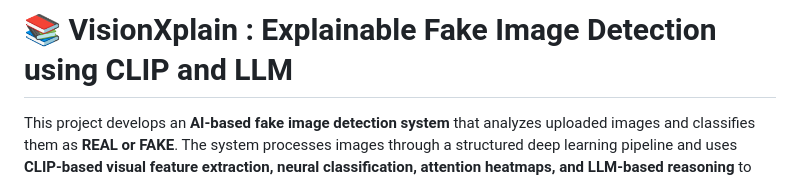
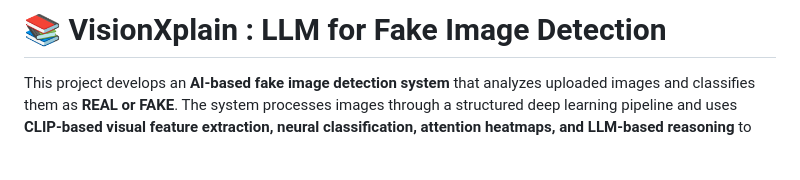
Before and after one commit to kpjahnavi/LLM_for_Fake_Image_Detection, a Markdown page: README.md, the part around the change. Drawn GitHub-style; blank space fills up the shorter version.

```diff
--- a/README.md
+++ b/README.md
@@ -1,4 +1,4 @@
-# 📚 VisionXplain : Explainable Fake Image Detection using CLIP and LLM
+# 📚 VisionXplain : LLM for Fake Image Detection
 
 This project develops an **AI-based fake image detection system** that analyzes uploaded images and classifies them as **REAL or FAKE**. The system processes images through a structured deep learning pipeline and uses **CLIP-based visual feature extraction, neural classification, attention heatmaps, and LLM-based reasoning** to provide both predictions and explanations.
 
```
